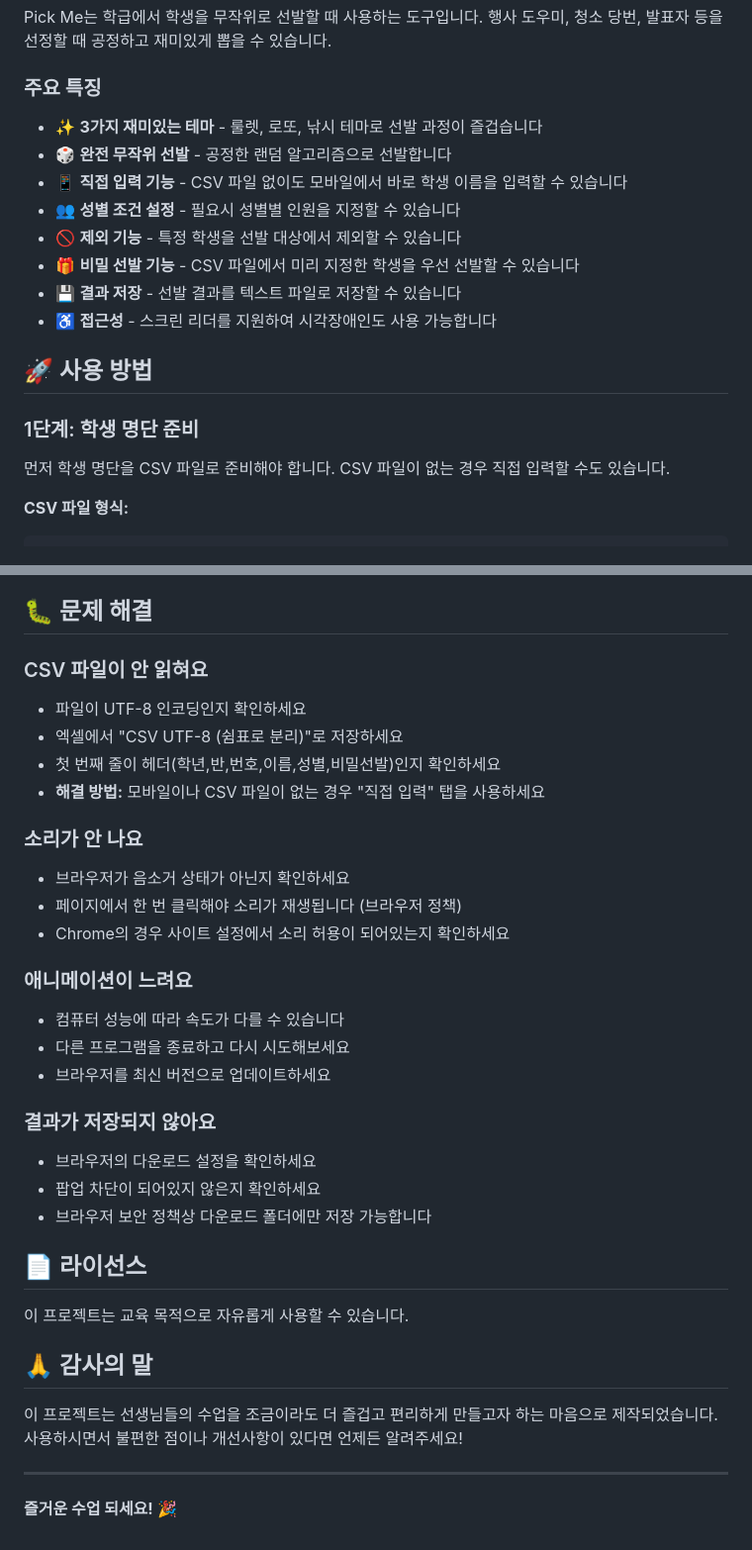
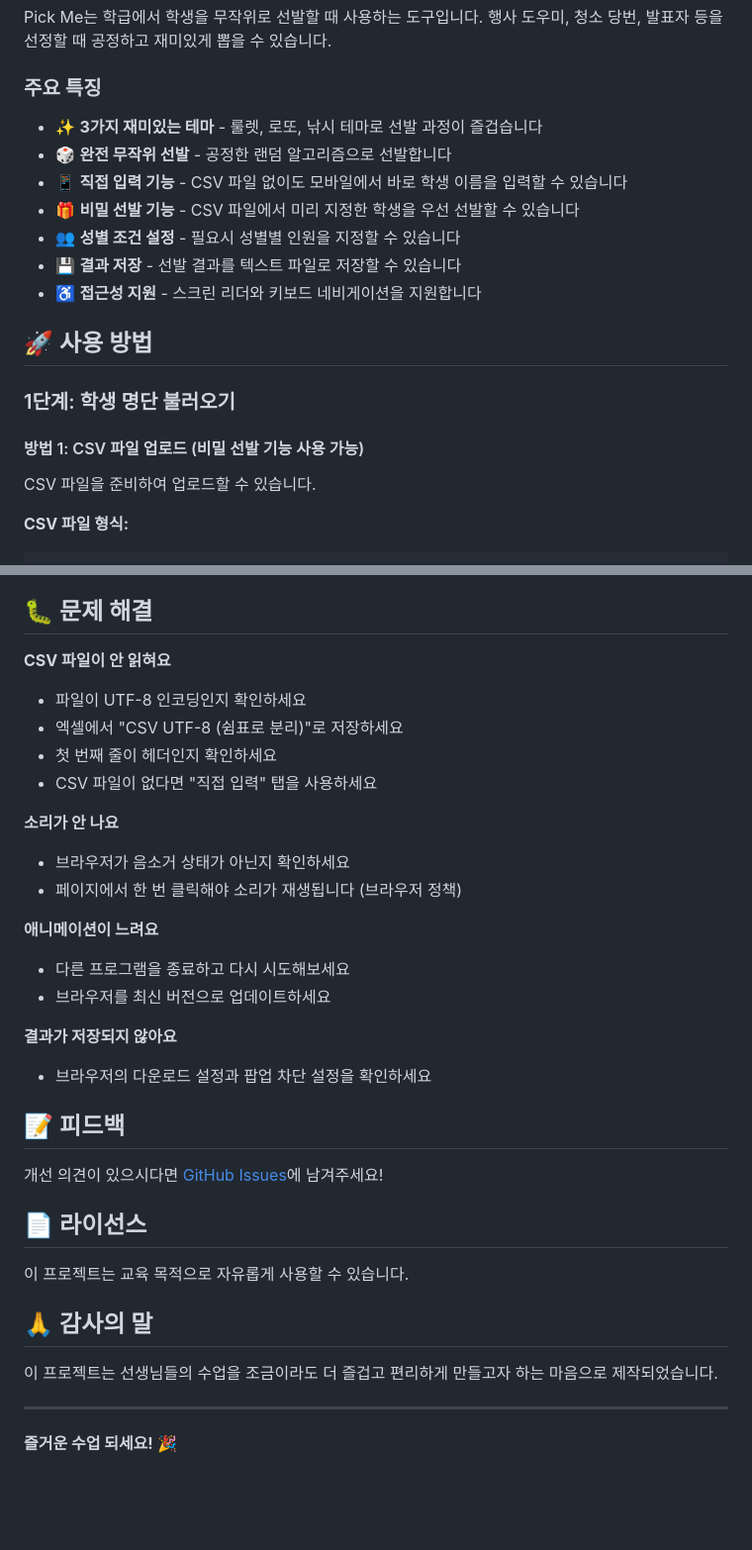
Before and after one commit to Engccer/pickme, a Markdown page: README.md, 2 parts joined by grey strips. Shown at 99% size. GitHub-like rendering; blank space fills up the shorter version.

````diff
--- a/README.md
+++ b/README.md
@@ -7,20 +7,22 @@
 Pick Me는 학급에서 학생을 무작위로 선발할 때 사용하는 도구입니다. 행사 도우미, 청소 당번, 발표자 등을 선정할 때 공정하고 재미있게 뽑을 수 있습니다.
 
 ### 주요 특징
+
 - ✨ **3가지 재미있는 테마** - 룰렛, 로또, 낚시 테마로 선발 과정이 즐겁습니다
 - 🎲 **완전 무작위 선발** - 공정한 랜덤 알고리즘으로 선발합니다
 - 📱 **직접 입력 기능** - CSV 파일 없이도 모바일에서 바로 학생 이름을 입력할 수 있습니다
+- 🎁 **비밀 선발 기능** - CSV 파일에서 미리 지정한 학생을 우선 선발할 수 있습니다
 - 👥 **성별 조건 설정** - 필요시 성별별 인원을 지정할 수 있습니다
-- 🚫 **제외 기능** - 특정 학생을 선발 대상에서 제외할 수 있습니다
-- 🎁 **비밀 선발 기능** - CSV 파일에서 미리 지정한 학생을 우선 선발할 수 있습니다
 - 💾 **결과 저장** - 선발 결과를 텍스트 파일로 저장할 수 있습니다
-- ♿ **접근성** - 스크린 리더를 지원하여 시각장애인도 사용 가능합니다
+- ♿ **접근성 지원** - 스크린 리더와 키보드 네비게이션을 지원합니다
 
 ## 🚀 사용 방법
 
-### 1단계: 학생 명단 준비
+### 1단계: 학생 명단 불러오기
 
-먼저 학생 명단을 CSV 파일로 준비해야 합니다. CSV 파일이 없는 경우 직접 입력할 수도 있습니다.
+#### 방법 1: CSV 파일 업로드 (비밀 선발 기능 사용 가능)
+
+CSV 파일을 준비하여 업로드할 수 있습니다.
 
 **CSV 파일 형식:**
 ```csv
@@ -206,26 +190,26 @@ CSV 파일에서 "비밀선발" 열에 1을 입력한 학생은 우선적으로
 
 ## 🐛 문제 해결
 
-### CSV 파일이 안 읽혀요
+**CSV 파일이 안 읽혀요**
 - 파일이 UTF-8 인코딩인지 확인하세요
 - 엑셀에서 "CSV UTF-8 (쉼표로 분리)"로 저장하세요
-- 첫 번째 줄이 헤더(학년,반,번호,이름,성별,비밀선발)인지 확인하세요
-- **해결 방법:** 모바일이나 CSV 파일이 없는 경우 "직접 입력" 탭을 사용하세요
+- 첫 번째 줄이 헤더인지 확인하세요
+- CSV 파일이 없다면 "직접 입력" 탭을 사용하세요
 
-### 소리가 안 나요
+**소리가 안 나요**
 - 브라우저가 음소거 상태가 아닌지 확인하세요
 - 페이지에서 한 번 클릭해야 소리가 재생됩니다 (브라우저 정책)
-- Chrome의 경우 사이트 설정에서 소리 허용이 되어있는지 확인하세요
 
-### 애니메이션이 느려요
-- 컴퓨터 성능에 따라 속도가 다를 수 있습니다
+**애니메이션이 느려요**
 - 다른 프로그램을 종료하고 다시 시도해보세요
 - 브라우저를 최신 버전으로 업데이트하세요
 
-### 결과가 저장되지 않아요
-- 브라우저의 다운로드 설정을 확인하세요
-- 팝업 차단이 되어있지 않은지 확인하세요
-- 브라우저 보안 정책상 다운로드 폴더에만 저장 가능합니다
+**결과가 저장되지 않아요**
+- 브라우저의 다운로드 설정과 팝업 차단 설정을 확인하세요
+
+## 📝 피드백
+
+개선 의견이 있으시다면 [GitHub Issues](https://github.com/Engccer/pickme/issues)에 남겨주세요!
 
 ## 📄 라이선스
 
@@ -233,7 +217,7 @@ CSV 파일에서 "비밀선발" 열에 1을 입력한 학생은 우선적으로
 
 ## 🙏 감사의 말
 
-이 프로젝트는 선생님들의 수업을 조금이라도 더 즐겁고 편리하게 만들고자 하는 마음으로 제작되었습니다. 사용하시면서 불편한 점이나 개선사항이 있다면 언제든 알려주세요!
+이 프로젝트는 선생님들의 수업을 조금이라도 더 즐겁고 편리하게 만들고자 하는 마음으로 제작되었습니다.
 
 ---
 
````
Also changed, not shown: other parts of README.md (+56 -74 lines).
